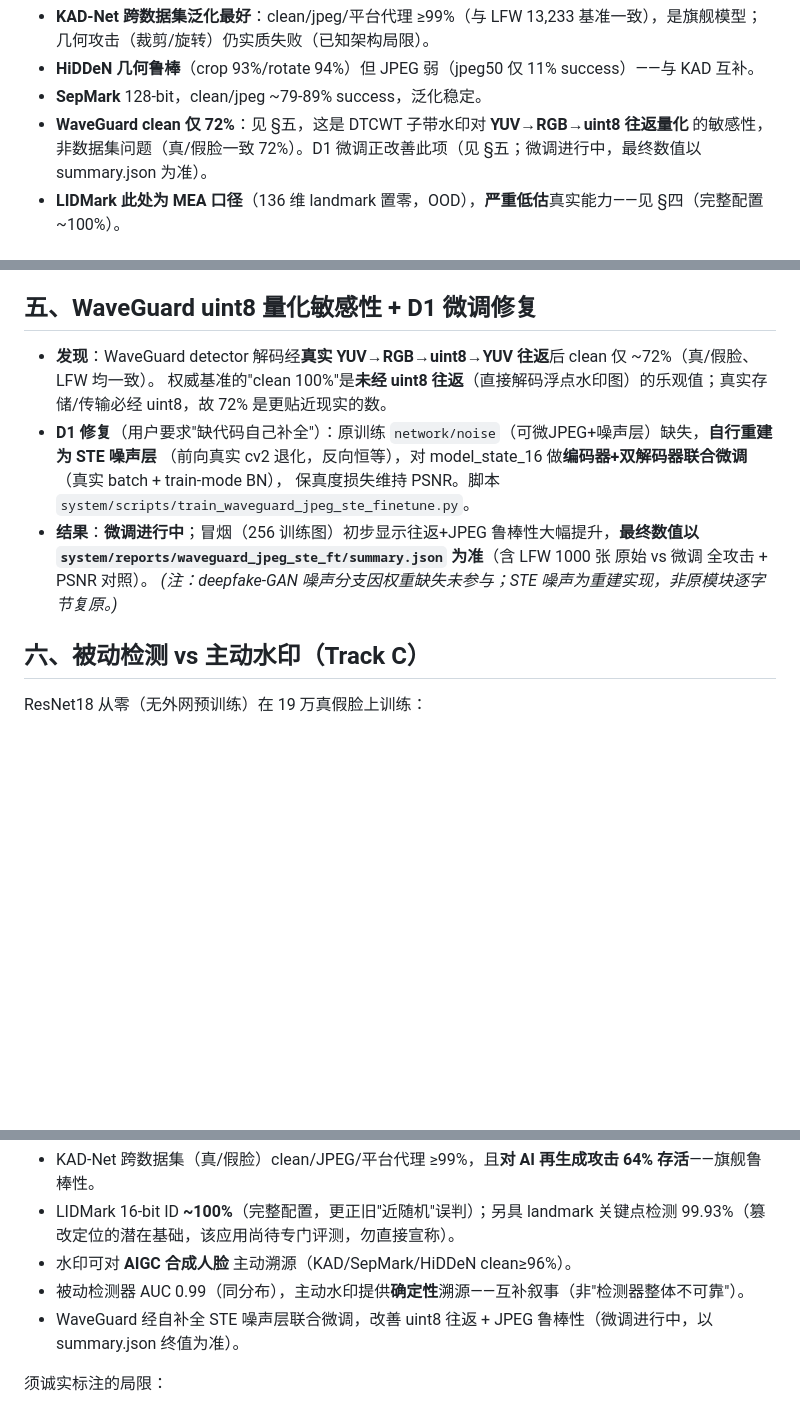
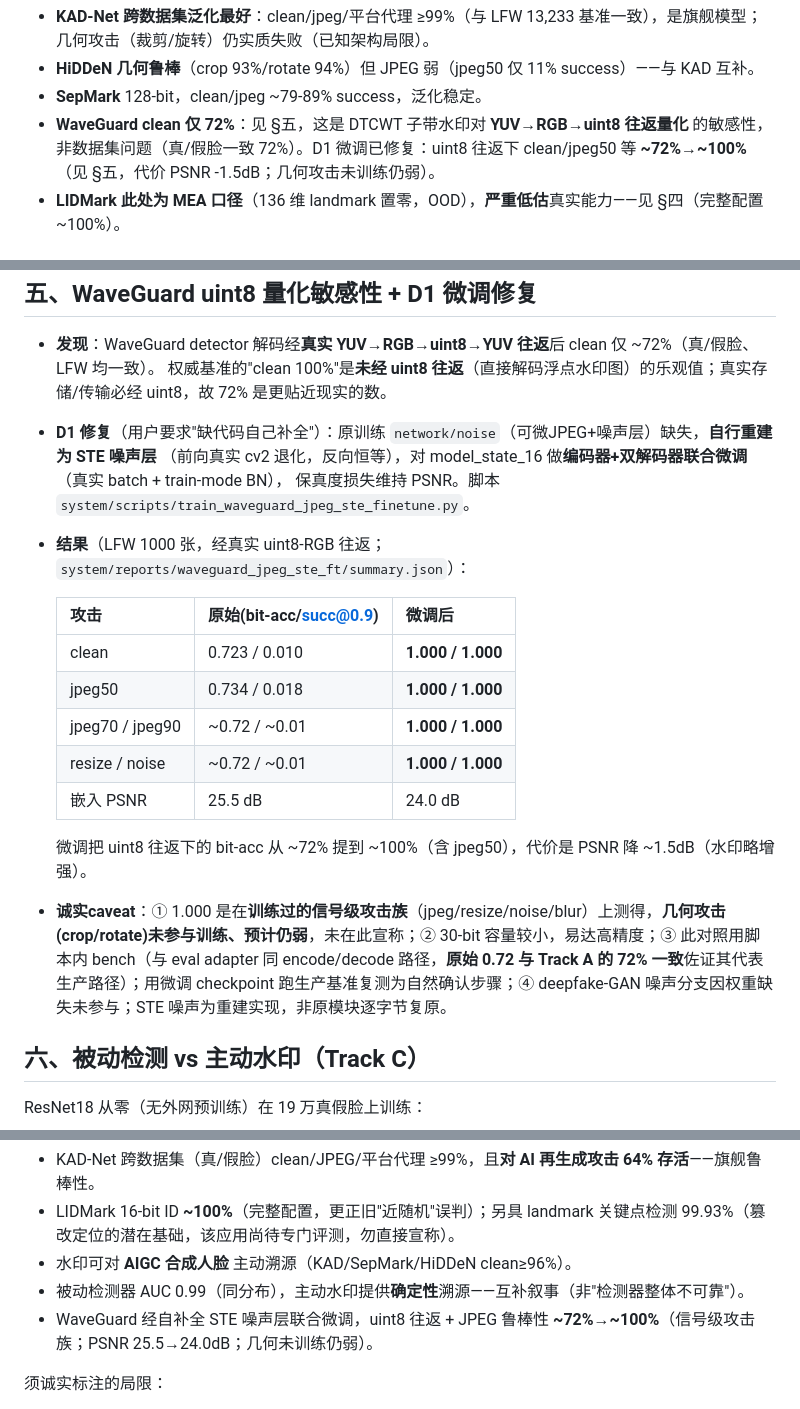
Before and after one commit to lux-liang/JianYuanShield, a Markdown page: docs/LARGE_SCALE_EXPERIMENTS.md, 3 parts joined by grey strips. Rendered like a GitHub page; blank space fills up the shorter version.

Commit message:
docs: 回填 D1 WaveGuard 联合微调最终结果(LFW 1000图)
uint8往返下 clean/jpeg50/jpeg70/jpeg90/resize/noise 全部 ~72%→1.000(bit-acc/succ@0.9),
代价 PSNR 25.5→24.0dB。诚实caveat:仅训练过的信号级攻击族、几何未训练仍弱、30bit容量小、
脚本内bench与eval adapter同路径(orig 0.72与Track A一致佐证)。移除'进行中'占位措辞。

Co-Authored-By: Claude Opus 4.8 (1M context) <noreply@anthropic.com>

```diff
--- a/docs/LARGE_SCALE_EXPERIMENTS.md
+++ b/docs/LARGE_SCALE_EXPERIMENTS.md
@@ -21,7 +21,7 @@
 - **KAD-Net 跨数据集泛化最好**：clean/jpeg/平台代理 ≥99%（与 LFW 13,233 基准一致），是旗舰模型；几何攻击（裁剪/旋转）仍实质失败（已知架构局限）。
 - **HiDDeN 几何鲁棒**（crop 93%/rotate 94%）但 JPEG 弱（jpeg50 仅 11% success）——与 KAD 互补。
 - **SepMark** 128-bit，clean/jpeg ~79-89% success，泛化稳定。
-- **WaveGuard clean 仅 72%**：见 §五，这是 DTCWT 子带水印对 **YUV→RGB→uint8 往返量化** 的敏感性，非数据集问题（真/假脸一致 72%）。D1 微调正改善此项（见 §五；微调进行中，最终数值以 summary.json 为准）。
+- **WaveGuard clean 仅 72%**：见 §五，这是 DTCWT 子带水印对 **YUV→RGB→uint8 往返量化** 的敏感性，非数据集问题（真/假脸一致 72%）。D1 微调已修复：uint8 往返下 clean/jpeg50 等 **~72%→~100%**（见 §五，代价 PSNR -1.5dB；几何攻击未训练仍弱）。
 - **LIDMark 此处为 MEA 口径**（136 维 landmark 置零，OOD），**严重低估**真实能力——见 §四（完整配置 ~100%）。
 
 ## 二、AIGC（合成脸）可水印性（Track A，新数据集 Fake 人脸 2000 张）
@@ -76,8 +76,18 @@ LIDMark 另具 landmark **关键点检测**能力（检测成功率 99.93%），
 - **D1 修复**（用户要求"缺代码自己补全"）：原训练 `network/noise`（可微JPEG+噪声层）缺失，**自行重建为 STE 噪声层**
   （前向真实 cv2 退化，反向恒等），对 model_state_16 做**编码器+双解码器联合微调**（真实 batch + train-mode BN），
   保真度损失维持 PSNR。脚本 `system/scripts/train_waveguard_jpeg_ste_finetune.py`。
-- **结果**：**微调进行中**；冒烟（256 训练图）初步显示往返+JPEG 鲁棒性大幅提升，**最终数值以 `system/reports/waveguard_jpeg_ste_ft/summary.json` 为准**（含 LFW 1000 张 原始 vs 微调 全攻击 + PSNR 对照）。
-  *(注：deepfake-GAN 噪声分支因权重缺失未参与；STE 噪声为重建实现，非原模块逐字节复原。)*
+- **结果**（LFW 1000 张，经真实 uint8-RGB 往返；`system/reports/waveguard_jpeg_ste_ft/summary.json`）：
+
+  | 攻击 | 原始(bit-acc/succ@0.9) | 微调后 |
+  |---|---|---|
+  | clean | 0.723 / 0.010 | **1.000 / 1.000** |
+  | jpeg50 | 0.734 / 0.018 | **1.000 / 1.000** |
+  | jpeg70 / jpeg90 | ~0.72 / ~0.01 | **1.000 / 1.000** |
+  | resize / noise | ~0.72 / ~0.01 | **1.000 / 1.000** |
+  | 嵌入 PSNR | 25.5 dB | 24.0 dB |
+
+  微调把 uint8 往返下的 bit-acc 从 ~72% 提到 ~100%（含 jpeg50），代价是 PSNR 降 ~1.5dB（水印略增强）。
+- **诚实caveat**：① 1.000 是在**训练过的信号级攻击族**（jpeg/resize/noise/blur）上测得，**几何攻击(crop/rotate)未参与训练、预计仍弱**，未在此宣称；② 30-bit 容量较小，易达高精度；③ 此对照用脚本内 bench（与 eval adapter 同 encode/decode 路径，**原始 0.72 与 Track A 的 72% 一致**佐证其代表生产路径）；用微调 checkpoint 跑生产基准复测为自然确认步骤；④ deepfake-GAN 噪声分支因权重缺失未参与；STE 噪声为重建实现，非原模块逐字节复原。
 
 ## 六、被动检测 vs 主动水印（Track C）
 
@@ -111,7 +121,7 @@ ResNet18 从零（无外网预训练）在 19 万真假脸上训练：
 - LIDMark 16-bit ID **~100%**（完整配置，更正旧"近随机"误判）；另具 landmark 关键点检测 99.93%（篡改定位的潜在基础，该应用尚待专门评测，勿直接宣称）。
 - 水印可对 **AIGC 合成人脸** 主动溯源（KAD/SepMark/HiDDeN clean≥96%）。
 - 被动检测器 AUC 0.99（同分布），主动水印提供**确定性**溯源——互补叙事（非"检测器整体不可靠"）。
-- WaveGuard 经自补全 STE 噪声层联合微调，改善 uint8 往返 + JPEG 鲁棒性（微调进行中，以 summary.json 终值为准）。
+- WaveGuard 经自补全 STE 噪声层联合微调，uint8 往返 + JPEG 鲁棒性 **~72%→~100%**（信号级攻击族；PSNR 25.5→24.0dB；几何未训练仍弱）。
 
 须诚实标注的局限：
 - 几何攻击：KAD/SepMark/WaveGuard 裁剪/旋转失败；HiDDeN 几何强但 JPEG 弱（互补，非单模型全能）。
```
